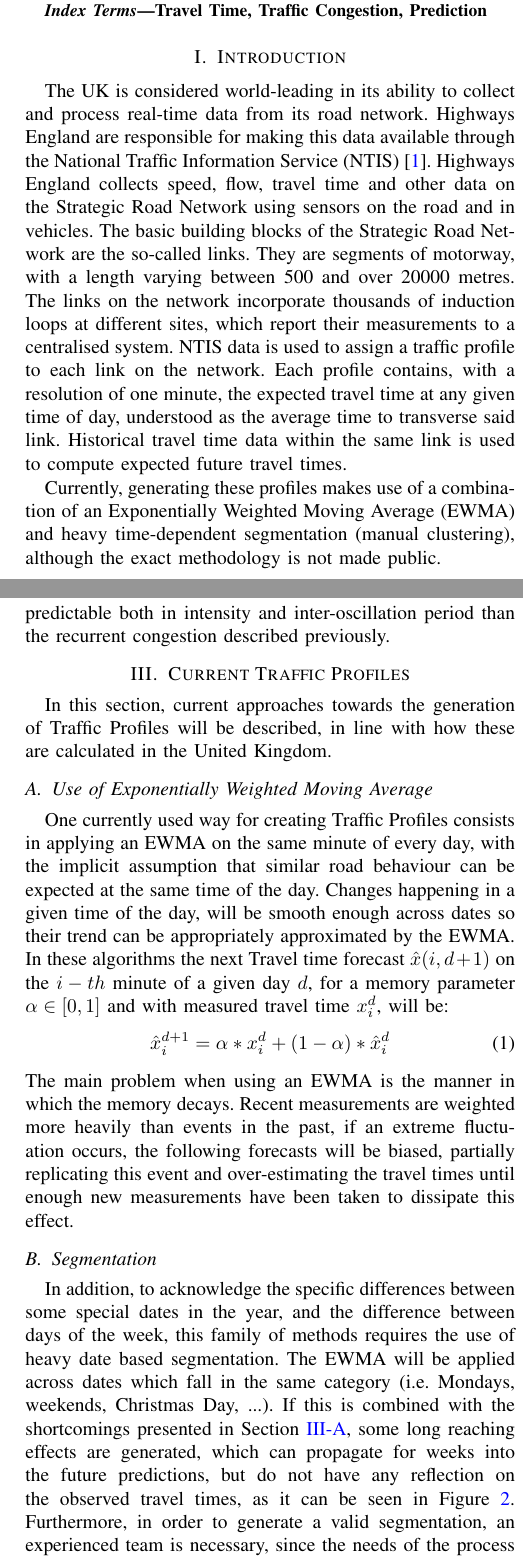
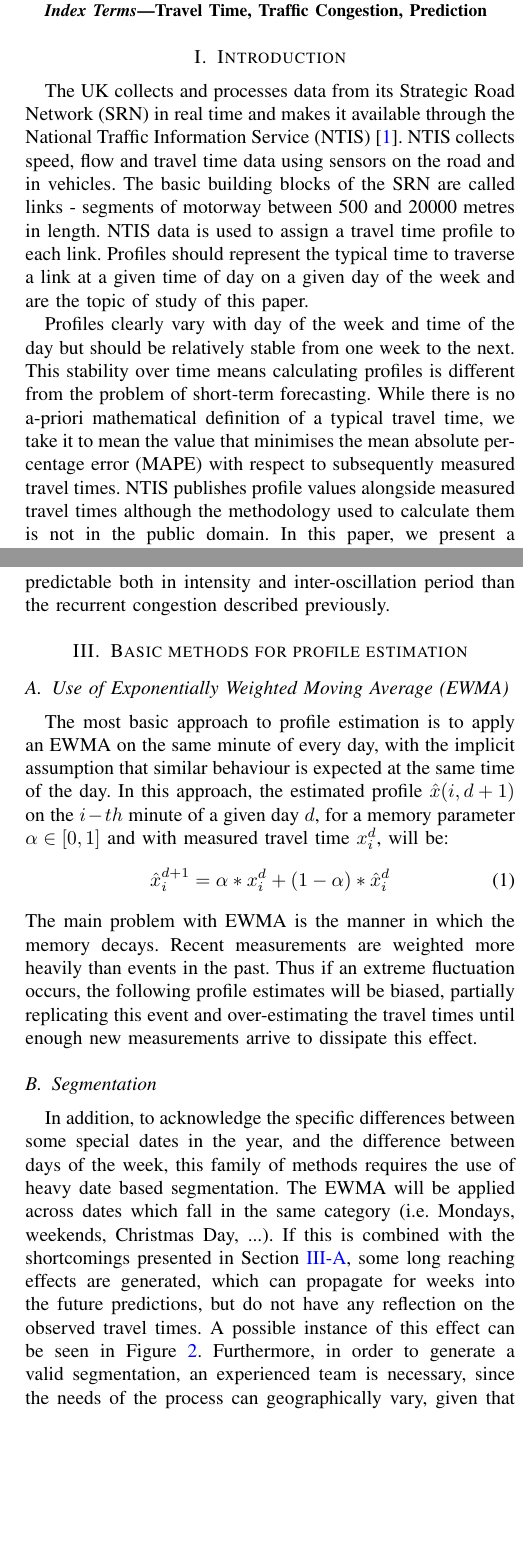
Before and after one commit to ACabrejas/IEEE-Profiles, a LaTeX paper (IEEE_Alvaro.tex): two parts of the columns of pages 1 and 2 of 6, joined at a grey line, cut so that both start at the same text, the shorter picture padded with empty space. Compiled offline with pdfLaTeX; a missing font is replaced by an installed copy or a similar font; a LaTeX package or settings file that is missing is left out.

Commit message:
Some edits from Colm.

```diff
--- a/IEEE_Alvaro.tex
+++ b/IEEE_Alvaro.tex
@@ -65,14 +65,14 @@ Travel Time, Traffic Congestion, Prediction
 \end{IEEEkeywords}
 
 \section{Introduction}
-The UK is considered world-leading in its ability to collect and process real-time data from its road network.
-Highways England are responsible for making this data available through the National Traffic Information Service (NTIS) \cite{NTIS}.
-Highways England collects speed, flow, travel time and other data on the Strategic Road Network using sensors on the road and in vehicles.
-The basic building blocks of the Strategic Road Network are the so-called links.
-They are segments of motorway, with a length varying between 500 and over 20000 metres.
-The links on the network incorporate thousands of induction loops at different sites, which report their measurements to a centralised system.
-NTIS data is used to assign a traffic profile to each link on the network.
-Each profile contains, with a resolution of one minute, the expected travel time at any given time of day, understood as the average time to transverse said link.
-Historical travel time data within the same link is used to compute expected future travel times.
+The UK collects and processes data from its Strategic Road Network (SRN) in real time and makes it available through the National Traffic Information Service (NTIS) \cite{NTIS}.
+NTIS collects speed, flow and travel time data using sensors on the road and in vehicles.
+The basic building blocks of the SRN are called links -  segments of motorway between 500 and 20000 metres in length.
+NTIS data is used to assign a travel time profile to each link.
+Profiles should represent the typical time to traverse a link at a given time of day on a given day of the week and are the topic of study of this paper.
 
-Currently, generating these profiles makes use of a combination of an Exponentially Weighted Moving Average (EWMA) and heavy time-dependent segmentation (manual clustering), although the exact methodology is not made public.
+Profiles clearly vary with day of the week and time of the day but should be relatively stable from one week to the next.
+This stability over time means calculating profiles is different from the problem of short-term forecasting.
+While there is no a-priori mathematical definition of a typical travel time,  we take it to mean the value that minimises the mean absolute percentage error (MAPE) with respect to subsequently measured travel times.
+NTIS publishes profile values alongside measured travel times although the methodology used to calculate them is not in the public domain.
+In this paper, we present a novel method for generating profiles for a complete week.
@@ -103,21 +103,20 @@ After this, the travel times slowly decay towards the night period of free-flow
 In Figure \ref{fig:travel_time_example}, it can also be seen that there are a series of excursions out of this oscillating yet bounded typical behaviour.
 In these, the travel time can increase several times fold the usual values.
 These extreme oscillations are much less predictable both in intensity and inter-oscillation period than the recurrent congestion described previously.
-\section{Current Traffic Profiles}
-In this section, current approaches towards the generation of Traffic Profiles will be described, in line with how these are calculated in the United Kingdom.
-\subsection{Use of Exponentially Weighted Moving Average} \label{ewma}
-One currently used way for creating Traffic Profiles consists in applying an EWMA on the same minute of every day, with the implicit assumption that similar road behaviour can be expected at the same time of the day.
-Changes happening in a given time of the day, will be smooth enough across dates so their trend can be appropriately approximated by the EWMA.
-In these algorithms the next Travel time forecast $\hat{x}(i,d+1)$ on the $i-th$ minute of a given day $d$, for a memory parameter $\alpha \in [0,1]$ and with measured travel time $x_i^d$, will be:
+
+\section{Basic methods for profile estimation}
+\subsection{Use of Exponentially Weighted Moving Average (EWMA)} \label{ewma}
+The most basic approach to profile estimation is to apply an EWMA on the same minute of every day, with the implicit assumption that similar behaviour is expected at the same time of the day.
+In this approach, the estimated profile $\hat{x}(i,d+1)$ on the $i-th$ minute of a given day $d$, for a memory parameter $\alpha \in [0,1]$ and with measured travel time $x_i^d$, will be:
 \begin{equation}
 \hat{x}^{d+1}_i = \alpha * x^{d}_{i} + (1-\alpha)*\hat{x}^{d}_{i}
 \end{equation}
-The main problem when using an EWMA is the manner in which the memory decays.
-Recent measurements are weighted more heavily than events in the past, if an extreme fluctuation occurs, the following forecasts will be biased, partially replicating this event and over-estimating the travel times until enough new measurements have been taken to dissipate this effect.
+The main problem with EWMA is the manner in which the memory decays.
+Recent measurements are weighted more heavily than events in the past. Thus if an extreme fluctuation occurs,  the following profile estimates will be biased, partially replicating this event and over-estimating the travel times until enough new measurements arrive to dissipate this effect.
 \subsection{Segmentation}\label{segmentation}
 In addition, to acknowledge the specific differences between some special dates in the year, and the difference between days of the week, this family of methods requires the use of heavy date based segmentation.
 The EWMA will be applied across dates which fall in the same category (i.e. Mondays, weekends, Christmas Day, ...).
-If this is combined with the shortcomings presented in Section \ref{ewma}, some long reaching effects are generated, which can propagate for weeks into the future predictions, but do not have any reflection on the observed travel times, as it can be seen in Figure \ref{fig:EWMA_spike}.
+If this is combined with the shortcomings presented in Section \ref{ewma}, some long reaching effects are generated, which can propagate for weeks into the future predictions, but do not have any reflection on the observed travel times. A possible instance of this effect can be seen in Figure \ref{fig:EWMA_spike}.
 Furthermore, in order to generate a valid segmentation, an experienced team is necessary, since the needs of the process can geographically vary, given that the EWMA approach tends to better approximate endemic congestion.
 This dependence can lead to the creation of legacy systems which may not be well understood after a few years, decreasing their usability over time unless extra effort is put into transmitting this knowledge and continually train new staff.
 \begin{figure}
```
Also changed, not shown: IEEE_Alvaro.pdf, IEEE_Alvaro.tex (12 more changed lines).
